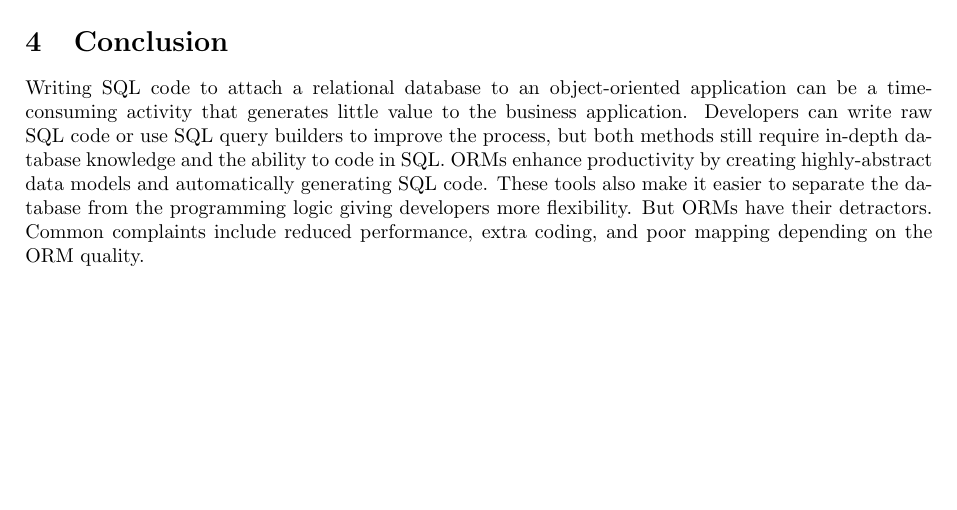
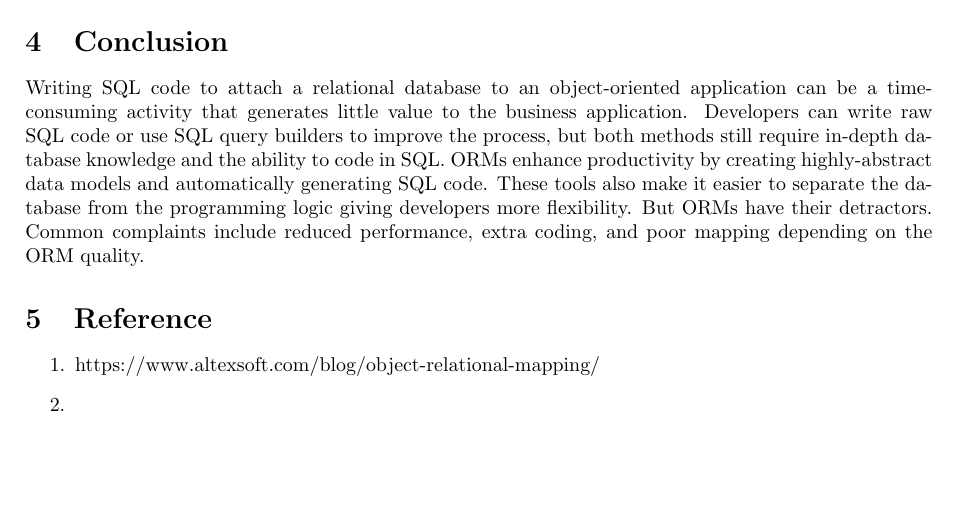
Before and after one commit to BhavinRaichura/DBMS, a LaTeX paper (temp paper/19111019_bhavin.tex): part of page 2 of 2, cut so that both start at the same text. Compiled offline with pdfLaTeX.

Commit message:
reference is added

```diff
--- a/temp paper/19111019_bhavin.tex
+++ b/temp paper/19111019_bhavin.tex
@@ -78,4 +78,11 @@ Because the developer must extract the data items from the code strings, this ra
 Writing SQL code to attach a relational database to an object-oriented application can be a time-consuming activity that generates little value to the business application. Developers can write raw SQL code or use SQL query builders to improve the process, but both methods still require in-depth database knowledge and the ability to code in SQL. ORMs enhance productivity by creating highly-abstract data models and automatically generating SQL code. These tools also make it easier to separate the database from the programming logic giving developers more flexibility. But ORMs have their detractors. Common complaints include reduced performance, extra coding, and poor mapping depending on the ORM quality.
 
 
+\section{Reference}
+\begin{enumerate}
+\item https://www.altexsoft.com/blog/object-relational-mapping/
+\item
+\end{enumerate}
+
+
 \end{document}
```
